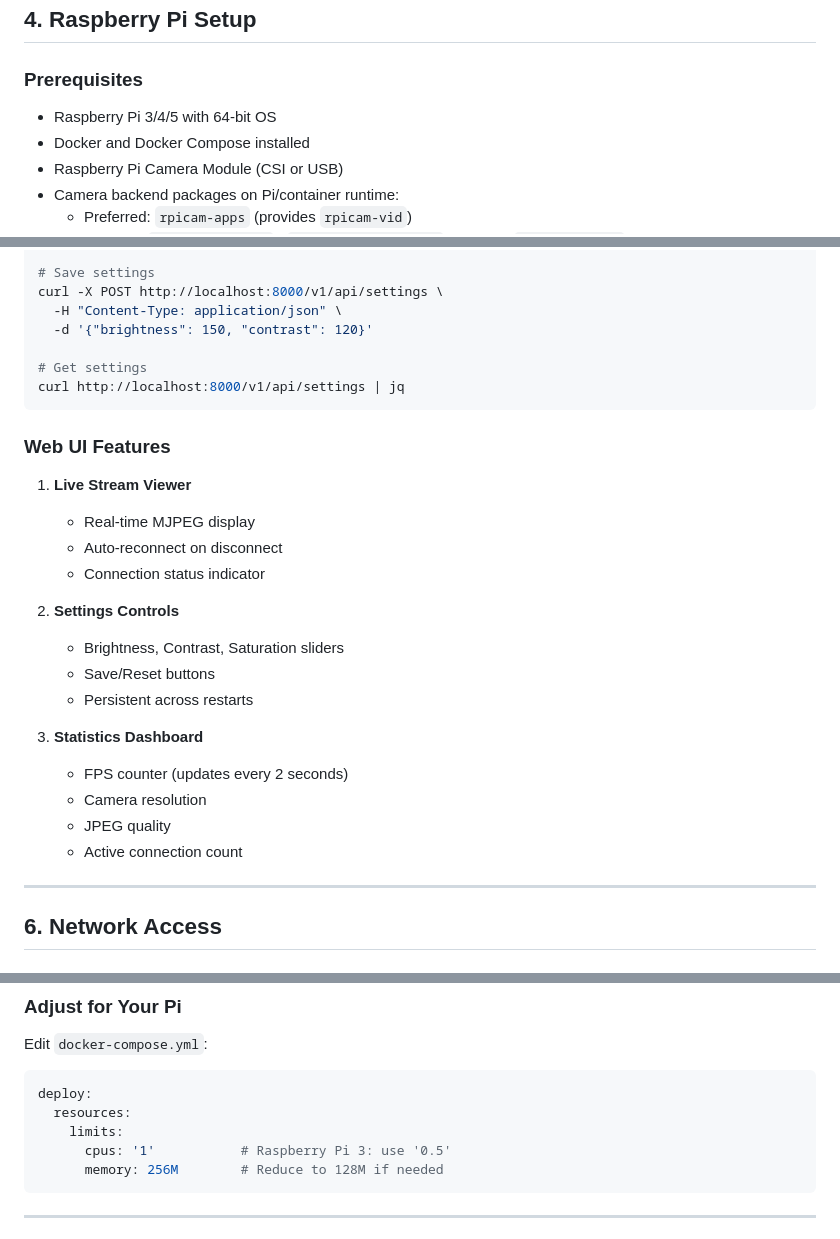
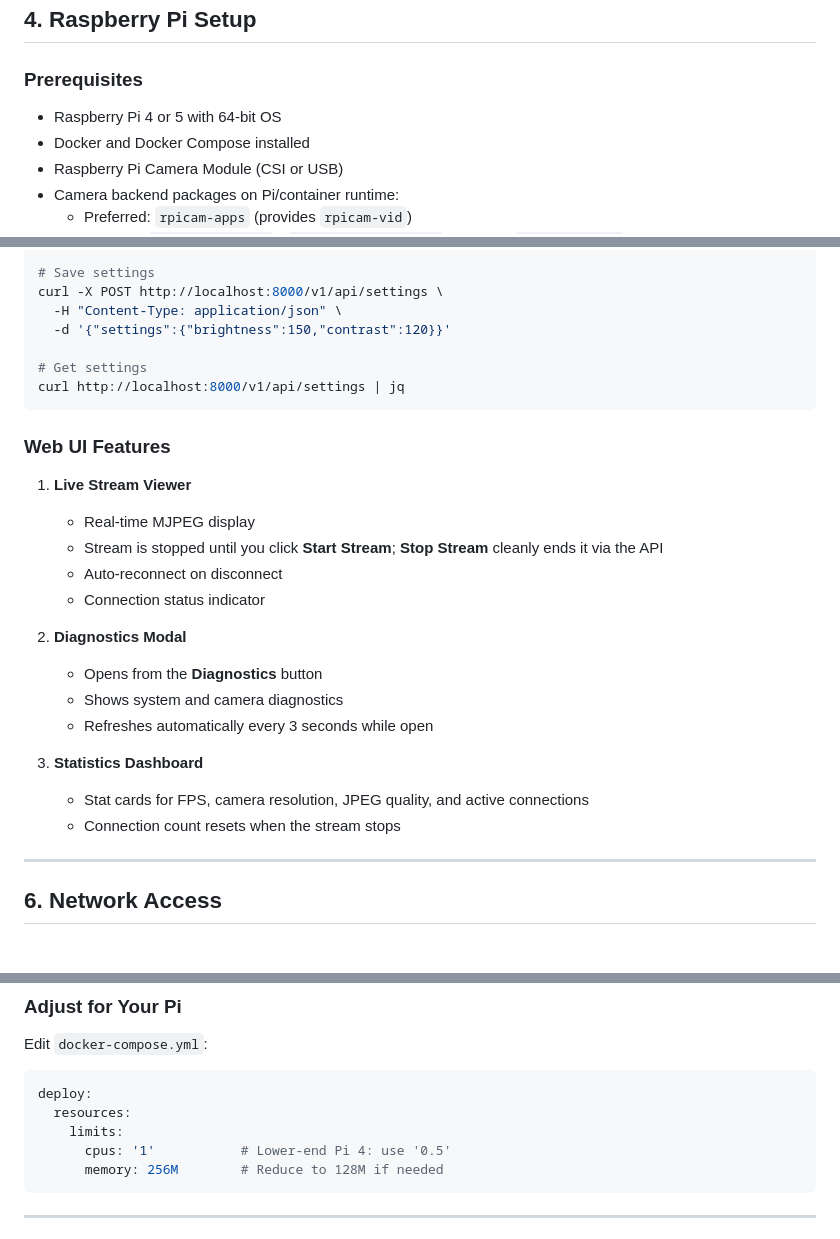
Before and after one commit to CyanAutomation/gogomio, a Markdown page: docs/guides/DEPLOYMENT_GUIDE.md, 3 parts joined by grey strips. Drawn GitHub-style.

````diff
--- a/docs/guides/DEPLOYMENT_GUIDE.md
+++ b/docs/guides/DEPLOYMENT_GUIDE.md
@@ -114,7 +114,7 @@ environment:
 
 ### Prerequisites
 
-- Raspberry Pi 3/4/5 with 64-bit OS
+- Raspberry Pi 4 or 5 with 64-bit OS
 - Docker and Docker Compose installed
 - Raspberry Pi Camera Module (CSI or USB)
 - Camera backend packages on Pi/container runtime:
@@ -188,7 +188,7 @@ curl http://localhost:8000/snapshot.jpg -o frame.jpg
 # Save settings
 curl -X POST http://localhost:8000/v1/api/settings \
   -H "Content-Type: application/json" \
-  -d '{"brightness": 150, "contrast": 120}'
+  -d '{"settings":{"brightness":150,"contrast":120}}'
 
 # Get settings
 curl http://localhost:8000/v1/api/settings | jq
@@ -198,19 +198,18 @@ curl http://localhost:8000/v1/api/settings | jq
 
 1. **Live Stream Viewer**
    - Real-time MJPEG display
+   - Stream is stopped until you click **Start Stream**; **Stop Stream** cleanly ends it via the API
    - Auto-reconnect on disconnect
    - Connection status indicator
 
-2. **Settings Controls**
-   - Brightness, Contrast, Saturation sliders
-   - Save/Reset buttons
-   - Persistent across restarts
+2. **Diagnostics Modal**
+   - Opens from the **Diagnostics** button
+   - Shows system and camera diagnostics
+   - Refreshes automatically every 3 seconds while open
 
 3. **Statistics Dashboard**
-   - FPS counter (updates every 2 seconds)
-   - Camera resolution
-   - JPEG quality
-   - Active connection count
+   - Stat cards for FPS, camera resolution, JPEG quality, and active connections
+   - Connection count resets when the stream stops
 
 ---
 
@@ -266,7 +265,7 @@ Edit `docker-compose.yml`:
 deploy:
   resources:
     limits:
-      cpus: '1'           # Raspberry Pi 3: use '0.5'
+      cpus: '1'           # Lower-end Pi 4: use '0.5'
       memory: 256M        # Reduce to 128M if needed
 ```
 
````
Also changed, not shown: README.md (+26 -0 lines), docs/guides/QUICK_REFERENCE.md (+5 -7 lines).
